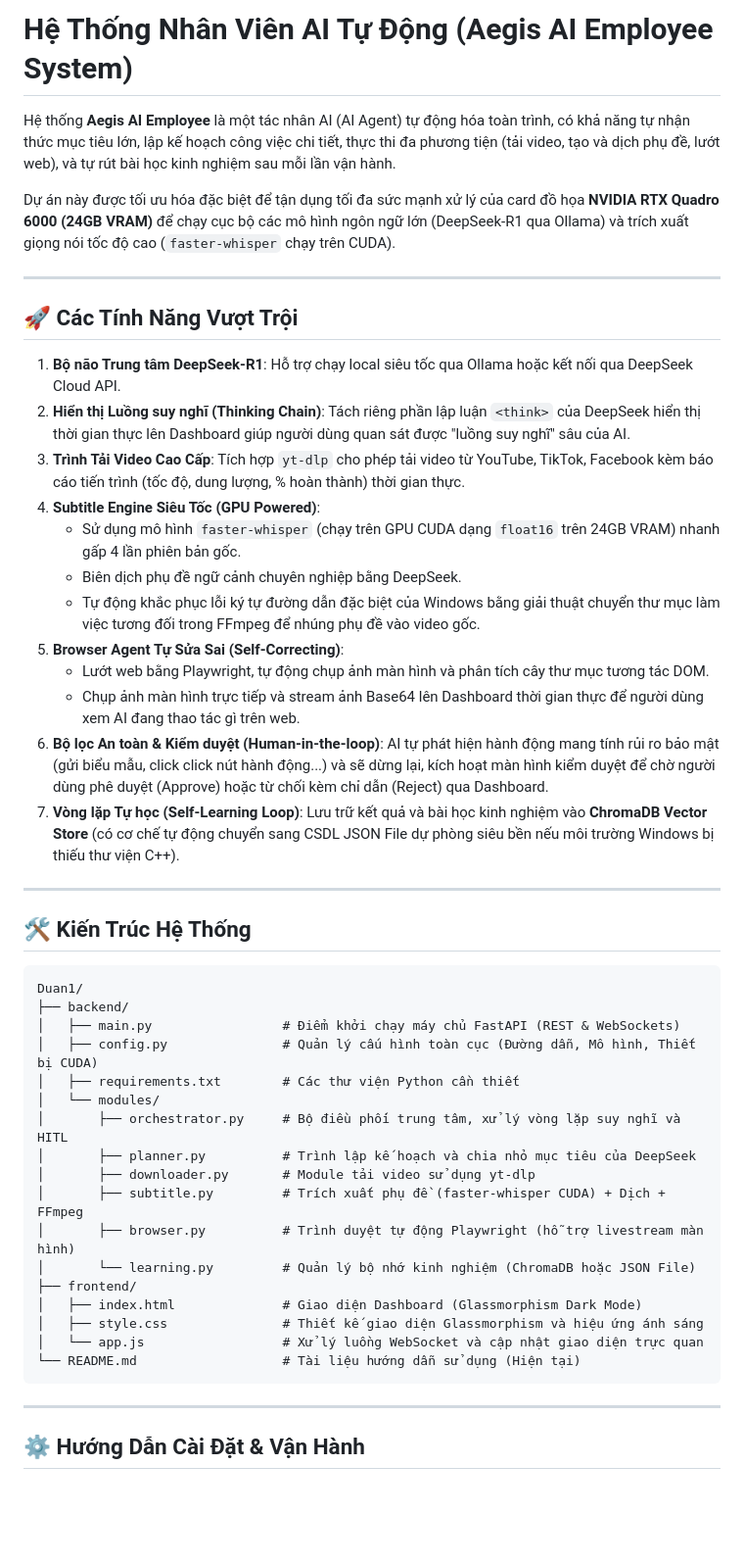
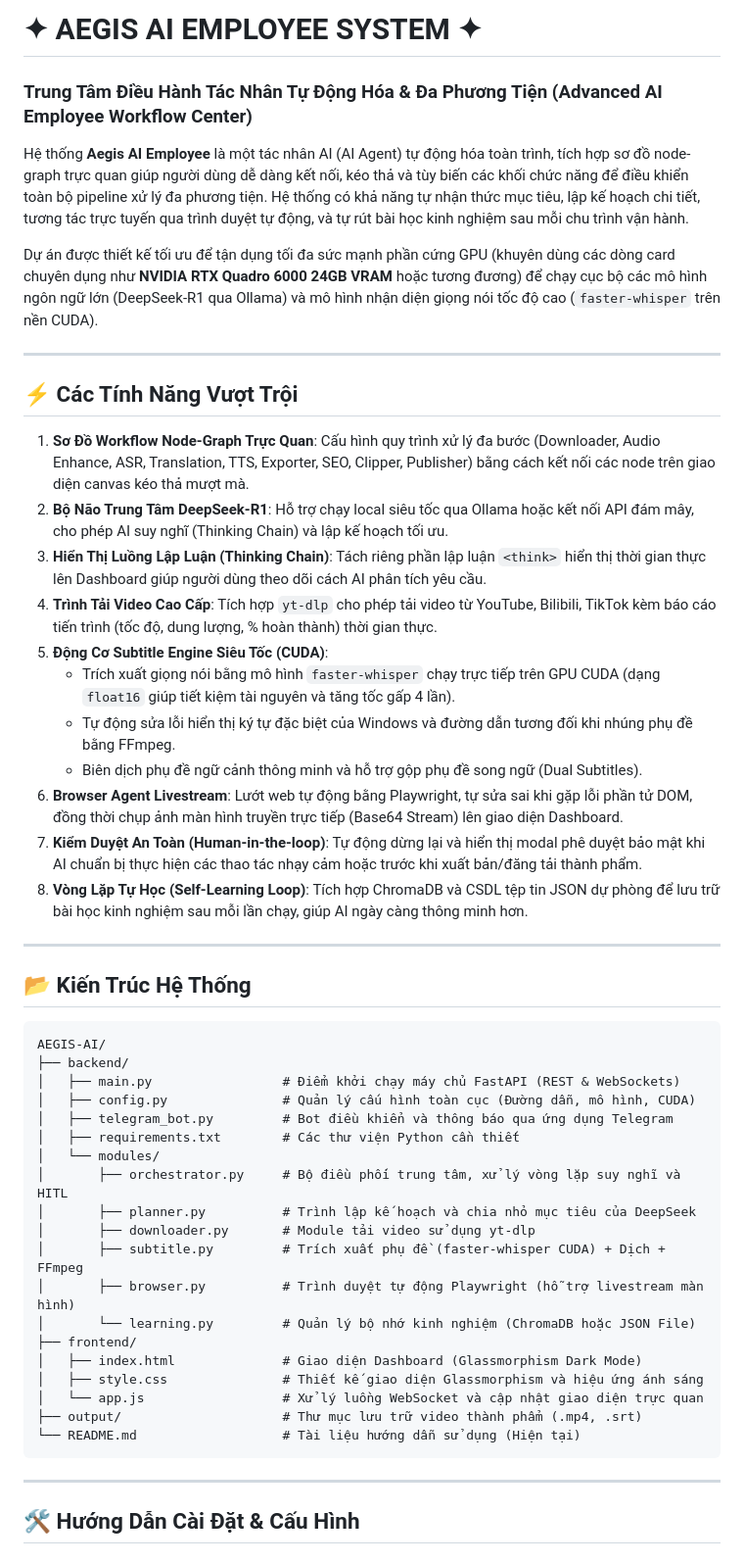
Before and after one commit to usagiloves/AEGIS-AI, a Markdown page: README.md, the part around one of its changes. Shown at 98% size. GitHub-like rendering; blank space fills up the shorter version.

````diff
--- a/README.md
+++ b/README.md
@@ -1,35 +1,36 @@
-# Hệ Thống Nhân Viên AI Tự Động (Aegis AI Employee System)
+# ✦ AEGIS AI EMPLOYEE SYSTEM ✦
+### Trung Tâm Điều Hành Tác Nhân Tự Động Hóa & Đa Phương Tiện (Advanced AI Employee Workflow Center)
 
-Hệ thống **Aegis AI Employee** là một tác nhân AI (AI Agent) tự động hóa toàn trình, có khả năng tự nhận thức mục tiêu lớn, lập kế hoạch công việc chi tiết, thực thi đa phương tiện (tải video, tạo và dịch phụ đề, lướt web), và tự rút bài học kinh nghiệm sau mỗi lần vận hành.
+Hệ thống **Aegis AI Employee** là một tác nhân AI (AI Agent) tự động hóa toàn trình, tích hợp sơ đồ node-graph trực quan giúp người dùng dễ dàng kết nối, kéo thả và tùy biến các khối chức năng để điều khiển toàn bộ pipeline xử lý đa phương tiện. Hệ thống có khả năng tự nhận thức mục tiêu, lập kế hoạch chi tiết, tương tác trực tuyến qua trình duyệt tự động, và tự rút bài học kinh nghiệm sau mỗi chu trình vận hành.
 
-Dự án này được tối ưu hóa đặc biệt để tận dụng tối đa sức mạnh xử lý của card đồ họa **NVIDIA RTX Quadro 6000 (24GB VRAM)** để chạy cục bộ các mô hình ngôn ngữ lớn (DeepSeek-R1 qua Ollama) và trích xuất giọng nói tốc độ cao (`faster-whisper` chạy trên CUDA).
+Dự án được thiết kế tối ưu để tận dụng tối đa sức mạnh phần cứng GPU (khuyên dùng các dòng card chuyên dụng như **NVIDIA RTX Quadro 6000 24GB VRAM** hoặc tương đương) để chạy cục bộ các mô hình ngôn ngữ lớn (DeepSeek-R1 qua Ollama) và mô hình nhận diện giọng nói tốc độ cao (`faster-whisper` trên nền CUDA).
 
 ---
 
-## 🚀 Các Tính Năng Vượt Trội
+## ⚡ Các Tính Năng Vượt Trội
 
-1. **Bộ não Trung tâm DeepSeek-R1**: Hỗ trợ chạy local siêu tốc qua Ollama hoặc kết nối qua DeepSeek Cloud API.
-2. **Hiển thị Luồng suy nghĩ (Thinking Chain)**: Tách riêng phần lập luận `<think>` của DeepSeek hiển thị thời gian thực lên Dashboard giúp người dùng quan sát được "luồng suy nghĩ" sâu của AI.
-3. **Trình Tải Video Cao Cấp**: Tích hợp `yt-dlp` cho phép tải video từ YouTube, TikTok, Facebook kèm báo cáo tiến trình (tốc độ, dung lượng, % hoàn thành) thời gian thực.
-4. **Subtitle Engine Siêu Tốc (GPU Powered)**:
-   - Sử dụng mô hình `faster-whisper` (chạy trên GPU CUDA dạng `float16` trên 24GB VRAM) nhanh gấp 4 lần phiên bản gốc.
-   - Biên dịch phụ đề ngữ cảnh chuyên nghiệp bằng DeepSeek.
-   - Tự động khắc phục lỗi ký tự đường dẫn đặc biệt của Windows bằng giải thuật chuyển thư mục làm việc tương đối trong FFmpeg để nhúng phụ đề vào video gốc.
-5. **Browser Agent Tự Sửa Sai (Self-Correcting)**:
-   - Lướt web bằng Playwright, tự động chụp ảnh màn hình và phân tích cây thư mục tương tác DOM.
-   - Chụp ảnh màn hình trực tiếp và stream ảnh Base64 lên Dashboard thời gian thực để người dùng xem AI đang thao tác gì trên web.
-6. **Bộ lọc An toàn & Kiểm duyệt (Human-in-the-loop)**: AI tự phát hiện hành động mang tính rủi ro bảo mật (gửi biểu mẫu, click click nút hành động...) và sẽ dừng lại, kích hoạt màn hình kiểm duyệt để chờ người dùng phê duyệt (Approve) hoặc từ chối kèm chỉ dẫn (Reject) qua Dashboard.
-7. **Vòng lặp Tự học (Self-Learning Loop)**: Lưu trữ kết quả và bài học kinh nghiệm vào **ChromaDB Vector Store** (có cơ chế tự động chuyển sang CSDL JSON File dự phòng siêu bền nếu môi trường Windows bị thiếu thư viện C++).
+1. **Sơ Đồ Workflow Node-Graph Trực Quan**: Cấu hình quy trình xử lý đa bước (Downloader, Audio Enhance, ASR, Translation, TTS, Exporter, SEO, Clipper, Publisher) bằng cách kết nối các node trên giao diện canvas kéo thả mượt mà.
+2. **Bộ Não Trung Tâm DeepSeek-R1**: Hỗ trợ chạy local siêu tốc qua Ollama hoặc kết nối API đám mây, cho phép AI suy nghĩ (Thinking Chain) và lập kế hoạch tối ưu.
+3. **Hiển Thị Luồng Lập Luận (Thinking Chain)**: Tách riêng phần lập luận `<think>` hiển thị thời gian thực lên Dashboard giúp người dùng theo dõi cách AI phân tích yêu cầu.
+4. **Trình Tải Video Cao Cấp**: Tích hợp `yt-dlp` cho phép tải video từ YouTube, Bilibili, TikTok kèm báo cáo tiến trình (tốc độ, dung lượng, % hoàn thành) thời gian thực.
+5. **Động Cơ Subtitle Engine Siêu Tốc (CUDA)**:
+   * Trích xuất giọng nói bằng mô hình `faster-whisper` chạy trực tiếp trên GPU CUDA (dạng `float16` giúp tiết kiệm tài nguyên và tăng tốc gấp 4 lần).
+   * Tự động sửa lỗi hiển thị ký tự đặc biệt của Windows và đường dẫn tương đối khi nhúng phụ đề bằng FFmpeg.
+   * Biên dịch phụ đề ngữ cảnh thông minh và hỗ trợ gộp phụ đề song ngữ (Dual Subtitles).
+6. **Browser Agent Livestream**: Lướt web tự động bằng Playwright, tự sửa sai khi gặp lỗi phần tử DOM, đồng thời chụp ảnh màn hình truyền trực tiếp (Base64 Stream) lên giao diện Dashboard.
+7. **Kiểm Duyệt An Toàn (Human-in-the-loop)**: Tự động dừng lại và hiển thị modal phê duyệt bảo mật khi AI chuẩn bị thực hiện các thao tác nhạy cảm hoặc trước khi xuất bản/đăng tải thành phẩm.
+8. **Vòng Lặp Tự Học (Self-Learning Loop)**: Tích hợp ChromaDB và CSDL tệp tin JSON dự phòng để lưu trữ bài học kinh nghiệm sau mỗi lần chạy, giúp AI ngày càng thông minh hơn.
 
 ---
 
-## 🛠️ Kiến Trúc Hệ Thống
+## 📂 Kiến Trúc Hệ Thống
 
 ```
-Duan1/
+AEGIS-AI/
 ├── backend/
 │   ├── main.py                 # Điểm khởi chạy máy chủ FastAPI (REST & WebSockets)
-│   ├── config.py               # Quản lý cấu hình toàn cục (Đường dẫn, Mô hình, Thiết bị CUDA)
+│   ├── config.py               # Quản lý cấu hình toàn cục (Đường dẫn, mô hình, CUDA)
+│   ├── telegram_bot.py         # Bot điều khiển và thông báo qua ứng dụng Telegram
 │   ├── requirements.txt        # Các thư viện Python cần thiết
 │   └── modules/
 │       ├── orchestrator.py     # Bộ điều phối trung tâm, xử lý vòng lặp suy nghĩ và HITL
@@ -42,10 +43,11 @@ Duan1/
 │   ├── index.html              # Giao diện Dashboard (Glassmorphism Dark Mode)
 │   ├── style.css               # Thiết kế giao diện Glassmorphism và hiệu ứng ánh sáng
 │   └── app.js                  # Xử lý luồng WebSocket và cập nhật giao diện trực quan
+├── output/                     # Thư mục lưu trữ video thành phẩm (.mp4, .srt)
 └── README.md                   # Tài liệu hướng dẫn sử dụng (Hiện tại)
 ```
 
 ---
 
-## ⚙️ Hướng Dẫn Cài Đặt & Vận Hành
+## 🛠️ Hướng Dẫn Cài Đặt & Cấu Hình
 
````
Also changed, not shown: other parts of README.md (+47 -37 lines).
